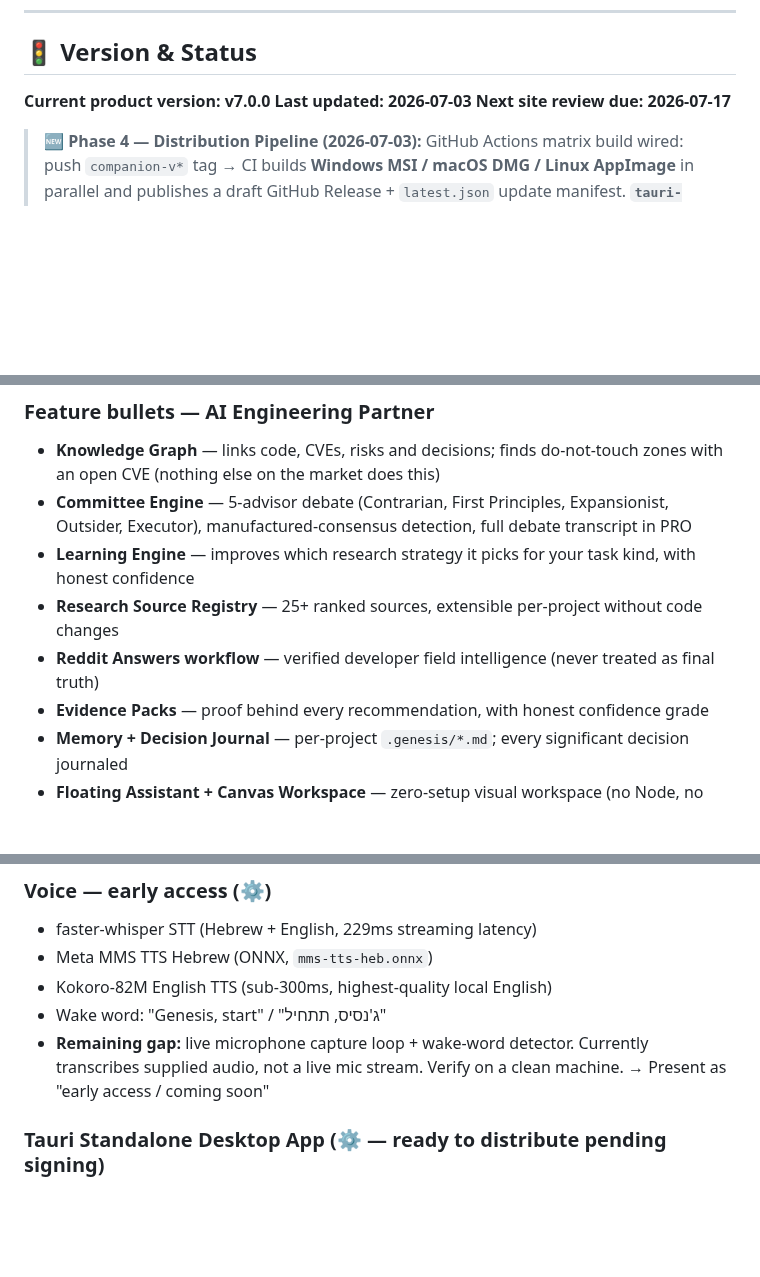
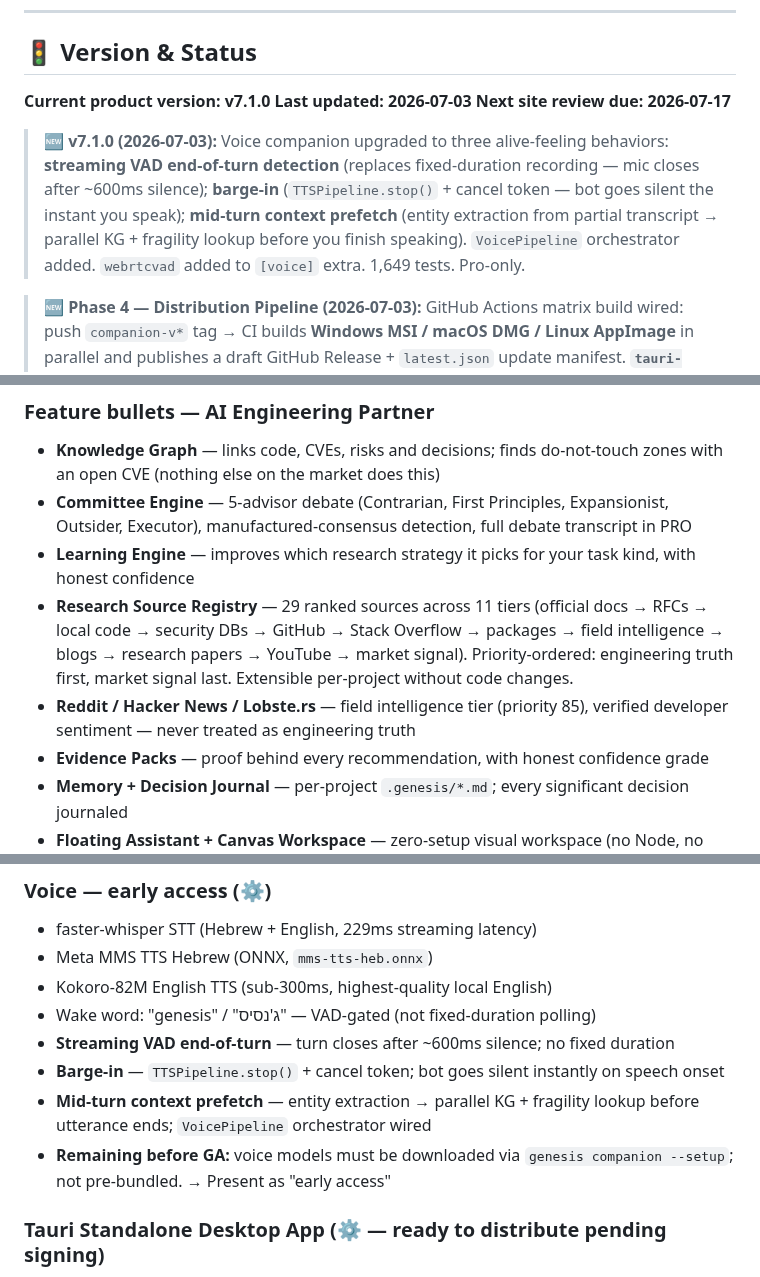
Before and after one commit to maioio/genesis-architect, a Markdown page: docs/WEBSITE_UPDATE_REPORT_v6.1.0.md, 3 parts joined by grey strips. Drawn GitHub-style; blank space fills up the shorter version.

Commit message:
docs(website): bump to v7.1.0 — voice 3 behaviors + accurate research source registry
- Voice section updated: streaming VAD, barge-in, mid-turn prefetch all listed
  as implemented (no longer "remaining gap")
- Research Source Registry bullet rewritten to reflect the actual 11-tier
  priority hierarchy (official → local → security → source → qa → packages →
  field → blog → research → learning → market)
- Reddit/HN/YouTube listed at their correct tier positions (field/learning),
  not as a flat "multi-source" list
- v7.1.0 milestone added to history

Co-Authored-By: Claude Sonnet 4.6 <noreply@anthropic.com>

```diff
--- a/docs/WEBSITE_UPDATE_REPORT_v6.1.0.md
+++ b/docs/WEBSITE_UPDATE_REPORT_v6.1.0.md
@@ -9,9 +9,15 @@
 
 ## 🚦 Version & Status
 
-**Current product version: v7.0.0**
+**Current product version: v7.1.0**
 **Last updated: 2026-07-03**
 **Next site review due: 2026-07-17**
+
+> 🆕 **v7.1.0 (2026-07-03):** Voice companion upgraded to three alive-feeling behaviors:
+> **streaming VAD end-of-turn detection** (replaces fixed-duration recording — mic closes after ~600ms silence);
+> **barge-in** (`TTSPipeline.stop()` + cancel token — bot goes silent the instant you speak);
+> **mid-turn context prefetch** (entity extraction from partial transcript → parallel KG + fragility lookup before you finish speaking).
+> `VoicePipeline` orchestrator added. `webrtcvad` added to `[voice]` extra. 1,649 tests. Pro-only.
 
 > 🆕 **Phase 4 — Distribution Pipeline (2026-07-03):** GitHub Actions matrix build
 > wired: push `companion-v*` tag → CI builds **Windows MSI / macOS DMG / Linux AppImage**
@@ -146,8 +152,8 @@
 - **Knowledge Graph** — links code, CVEs, risks and decisions; finds do-not-touch zones with an open CVE (nothing else on the market does this)
 - **Committee Engine** — 5-advisor debate (Contrarian, First Principles, Expansionist, Outsider, Executor), manufactured-consensus detection, full debate transcript in PRO
 - **Learning Engine** — improves which research strategy it picks for your task kind, with honest confidence
-- **Research Source Registry** — 25+ ranked sources, extensible per-project without code changes
-- **Reddit Answers workflow** — verified developer field intelligence (never treated as final truth)
+- **Research Source Registry** — 29 ranked sources across 11 tiers (official docs → RFCs → local code → security DBs → GitHub → Stack Overflow → packages → field intelligence → blogs → research papers → YouTube → market signal). Priority-ordered: engineering truth first, market signal last. Extensible per-project without code changes.
+- **Reddit / Hacker News / Lobste.rs** — field intelligence tier (priority 85), verified developer sentiment — never treated as engineering truth
 - **Evidence Packs** — proof behind every recommendation, with honest confidence grade
 - **Memory + Decision Journal** — per-project `.genesis/*.md`; every significant decision journaled
 - **Floating Assistant + Canvas Workspace** — zero-setup visual workspace (no Node, no build, no server)
@@ -201,8 +207,11 @@ genesis companion --speak "Hello"         # Test TTS round-trip
 - faster-whisper STT (Hebrew + English, 229ms streaming latency)
 - Meta MMS TTS Hebrew (ONNX, `mms-tts-heb.onnx`)
 - Kokoro-82M English TTS (sub-300ms, highest-quality local English)
-- Wake word: "Genesis, start" / "ג'נסיס, תתחיל"
-- **Remaining gap:** live microphone capture loop + wake-word detector. Currently transcribes supplied audio, not a live mic stream. Verify on a clean machine. → Present as "early access / coming soon"
+- Wake word: "genesis" / "ג'נסיס" — VAD-gated (not fixed-duration polling)
+- **Streaming VAD end-of-turn** — turn closes after ~600ms silence; no fixed duration
+- **Barge-in** — `TTSPipeline.stop()` + cancel token; bot goes silent instantly on speech onset
+- **Mid-turn context prefetch** — entity extraction → parallel KG + fragility lookup before utterance ends; `VoicePipeline` orchestrator wired
+- **Remaining before GA:** voice models must be downloaded via `genesis companion --setup`; not pre-bundled. → Present as "early access"
 
 ### Tauri Standalone Desktop App (⚙️ — ready to distribute pending signing)
 - All 4 phases complete: Python backend, Tauri Rust+TS app, intelligence wiring, distribution pipeline
```
Also changed, not shown: other parts of docs/WEBSITE_UPDATE_REPORT_v6.1.0.md (+1 -0 lines).
